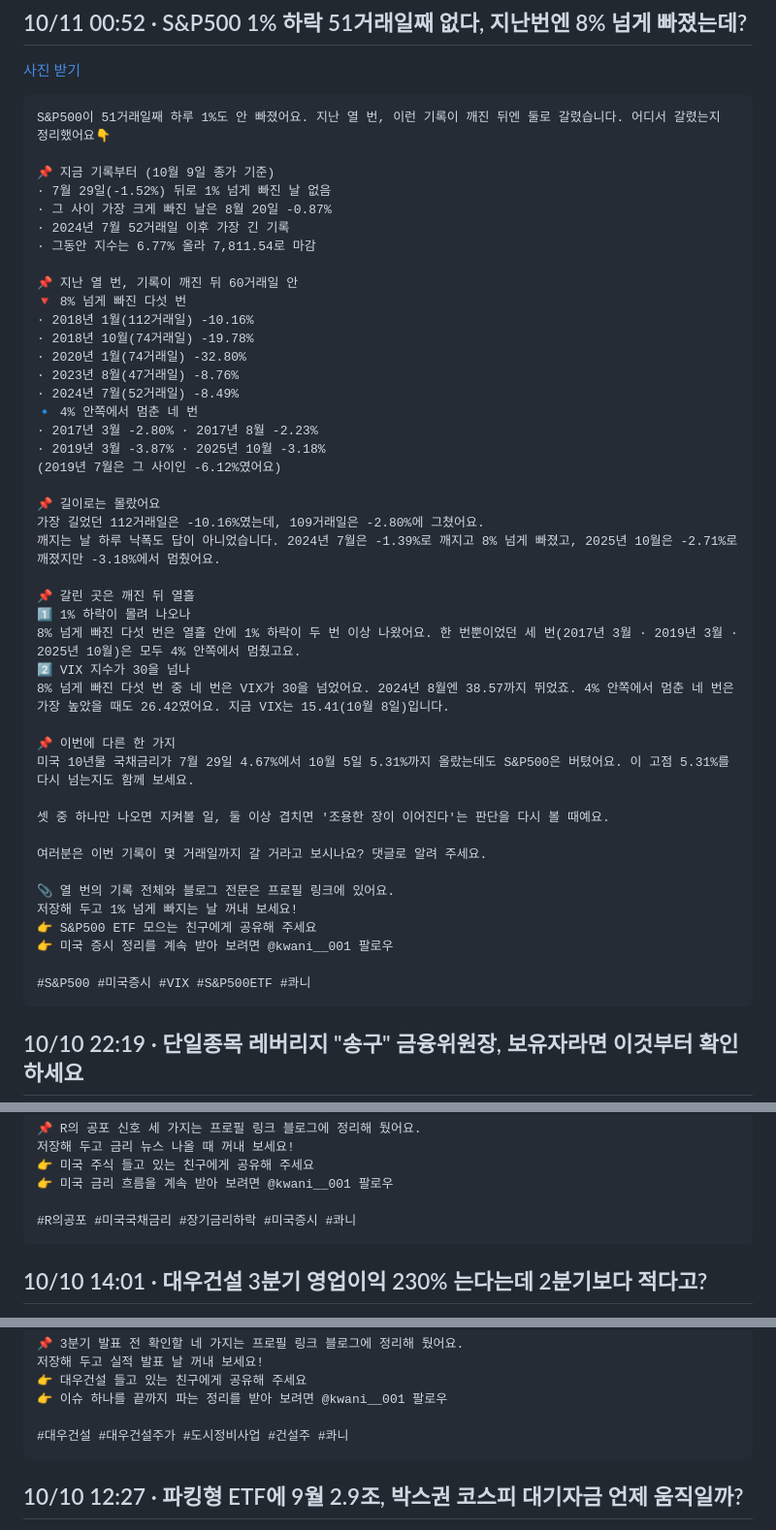
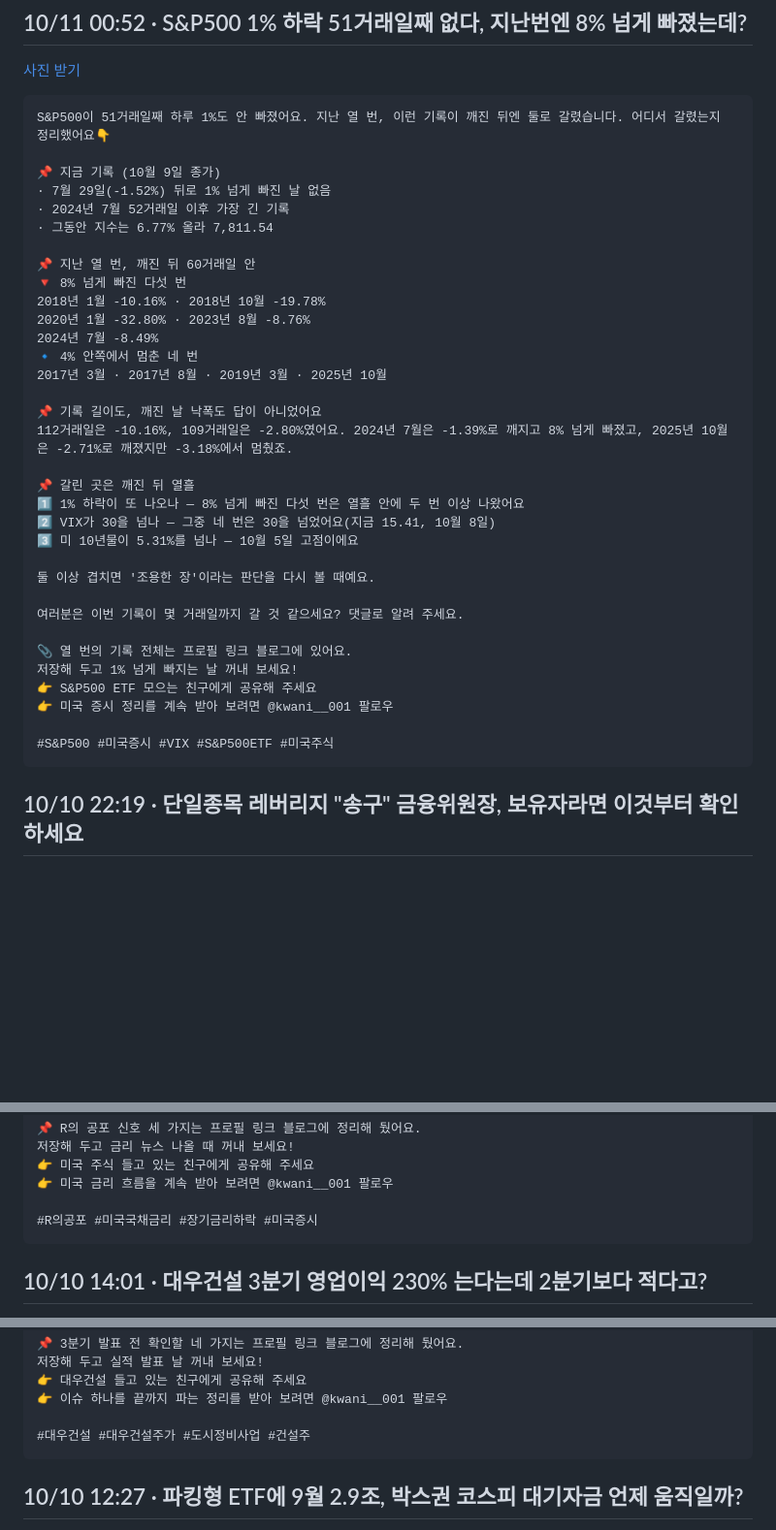
Before and after one commit to koongkwanp-source/kwan-cards, a Markdown page: reels/README.md, 3 parts joined by grey strips. Shown at 97% size. Drawn GitHub-style; blank space fills up the shorter version.

Commit message:
reels reels/README.md

````diff
--- a/reels/README.md
+++ b/reels/README.md
@@ -15,47 +15,37 @@
 ```text
 S&P500이 51거래일째 하루 1%도 안 빠졌어요. 지난 열 번, 이런 기록이 깨진 뒤엔 둘로 갈렸습니다. 어디서 갈렸는지 정리했어요👇
 
-📌 지금 기록부터 (10월 9일 종가 기준)
+📌 지금 기록 (10월 9일 종가)
 · 7월 29일(-1.52%) 뒤로 1% 넘게 빠진 날 없음
-· 그 사이 가장 크게 빠진 날은 8월 20일 -0.87%
 · 2024년 7월 52거래일 이후 가장 긴 기록
-· 그동안 지수는 6.77% 올라 7,811.54로 마감
+· 그동안 지수는 6.77% 올라 7,811.54
 
-📌 지난 열 번, 기록이 깨진 뒤 60거래일 안
+📌 지난 열 번, 깨진 뒤 60거래일 안
 🔻 8% 넘게 빠진 다섯 번
-· 2018년 1월(112거래일) -10.16%
-· 2018년 10월(74거래일) -19.78%
-· 2020년 1월(74거래일) -32.80%
-· 2023년 8월(47거래일) -8.76%
-· 2024년 7월(52거래일) -8.49%
+2018년 1월 -10.16% · 2018년 10월 -19.78%
+2020년 1월 -32.80% · 2023년 8월 -8.76%
+2024년 7월 -8.49%
 🔹 4% 안쪽에서 멈춘 네 번
-· 2017년 3월 -2.80% · 2017년 8월 -2.23%
-· 2019년 3월 -3.87% · 2025년 10월 -3.18%
-(2019년 7월은 그 사이인 -6.12%였어요)
+2017년 3월 · 2017년 8월 · 2019년 3월 · 2025년 10월
 
-📌 길이로는 몰랐어요
-가장 길었던 112거래일은 -10.16%였는데, 109거래일은 -2.80%에 그쳤어요.
-깨지는 날 하루 낙폭도 답이 아니었습니다. 2024년 7월은 -1.39%로 깨지고 8% 넘게 빠졌고, 2025년 10월은 -2.71%로 깨졌지만 -3.18%에서 멈췄어요.
+📌 기록 길이도, 깨진 날 낙폭도 답이 아니었어요
+112거래일은 -10.16%, 109거래일은 -2.80%였어요. 2024년 7월은 -1.39%로 깨지고 8% 넘게 빠졌고, 2025년 10월은 -2.71%로 깨졌지만 -3.18%에서 멈췄죠.
 
 📌 갈린 곳은 깨진 뒤 열흘
-1️⃣ 1% 하락이 몰려 나오나
-8% 넘게 빠진 다섯 번은 열흘 안에 1% 하락이 두 번 이상 나왔어요. 한 번뿐이었던 세 번(2017년 3월 · 2019년 3월 · 2025년 10월)은 모두 4% 안쪽에서 멈췄고요.
-2️⃣ VIX 지수가 30을 넘나
-8% 넘게 빠진 다섯 번 중 네 번은 VIX가 30을 넘었어요. 2024년 8월엔 38.57까지 뛰었죠. 4% 안쪽에서 멈춘 네 번은 가장 높았을 때도 26.42였어요. 지금 VIX는 15.41(10월 8일)입니다.
+1️⃣ 1% 하락이 또 나오나 — 8% 넘게 빠진 다섯 번은 열흘 안에 두 번 이상 나왔어요
+2️⃣ VIX가 30을 넘나 — 그중 네 번은 30을 넘었어요(지금 15.41, 10월 8일)
+3️⃣ 미 10년물이 5.31%를 넘나 — 10월 5일 고점이에요
 
-📌 이번에 다른 한 가지
-미국 10년물 국채금리가 7월 29일 4.67%에서 10월 5일 5.31%까지 올랐는데도 S&P500은 버텼어요. 이 고점 5.31%를 다시 넘는지도 함께 보세요.
+둘 이상 겹치면 '조용한 장'이라는 판단을 다시 볼 때예요.
 
-셋 중 하나만 나오면 지켜볼 일, 둘 이상 겹치면 '조용한 장이 이어진다'는 판단을 다시 볼 때예요.
+여러분은 이번 기록이 몇 거래일까지 갈 것 같으세요? 댓글로 알려 주세요.
 
-여러분은 이번 기록이 몇 거래일까지 갈 거라고 보시나요? 댓글로 알려 주세요.
-
-📎 열 번의 기록 전체와 블로그 전문은 프로필 링크에 있어요.
+📎 열 번의 기록 전체는 프로필 링크 블로그에 있어요.
 저장해 두고 1% 넘게 빠지는 날 꺼내 보세요!
 👉 S&P500 ETF 모으는 친구에게 공유해 주세요
 👉 미국 증시 정리를 계속 받아 보려면 @kwani__001 팔로우
 
-#S&P500 #미국증시 #VIX #S&P500ETF #콰니
+#S&P500 #미국증시 #VIX #S&P500ETF #미국주식
 ```
 
 ## 10/10 22:19 · 단일종목 레버리지 "송구" 금융위원장, 보유자라면 이것부터 확인하세요
@@ -121,7 +111,7 @@ S&P500이 51거래일째 하루 1%도 안 빠졌어요. 지난 열 번, 이런
 👉 미국 주식 들고 있는 친구에게 공유해 주세요
 👉 미국 금리 흐름을 계속 받아 보려면 @kwani__001 팔로우
 
-#R의공포 #미국국채금리 #장기금리하락 #미국증시 #콰니
+#R의공포 #미국국채금리 #장기금리하락 #미국증시
 ```
 
 ## 10/10 14:01 · 대우건설 3분기 영업이익 230% 는다는데 2분기보다 적다고?
@@ -143,7 +133,7 @@ S&P500이 51거래일째 하루 1%도 안 빠졌어요. 지난 열 번, 이런
 👉 대우건설 들고 있는 친구에게 공유해 주세요
 👉 이슈 하나를 끝까지 파는 정리를 받아 보려면 @kwani__001 팔로우
 
-#대우건설 #대우건설주가 #도시정비사업 #건설주 #콰니
+#대우건설 #대우건설주가 #도시정비사업 #건설주
 ```
 
 ## 10/10 12:27 · 파킹형 ETF에 9월 2.9조, 박스권 코스피 대기자금 언제 움직일까?
````
Also changed, not shown: other parts of reels/README.md (+4 -4 lines).
